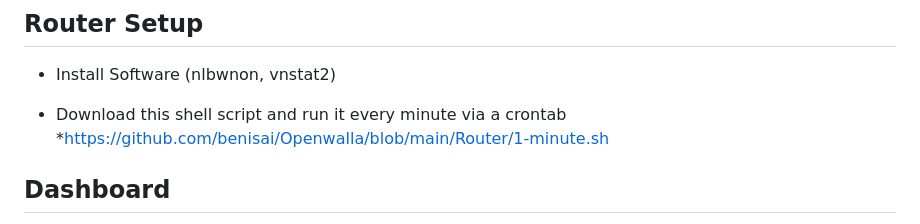
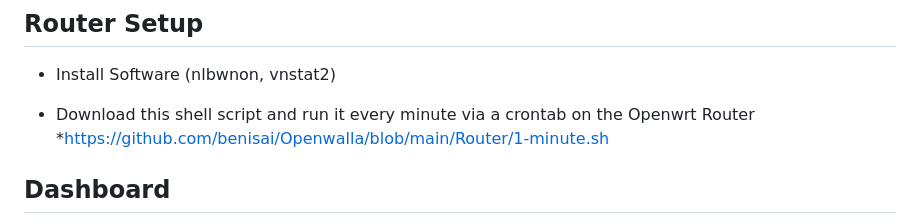
Before and after one commit to benisai/Openwalla, a Markdown page: README.md, the part around the change. Rendered like a GitHub page.

```diff
--- a/README.md
+++ b/README.md
@@ -5,7 +5,7 @@ A modern dashboard interface for network monitoring and management built with Re
 ## Router Setup
 * Install Software (nlbwnon, vnstat2)
 
-* Download this shell script and run it every minute via a crontab
+* Download this shell script and run it every minute via a crontab on the Openwrt Router
 *https://github.com/benisai/Openwalla/blob/main/Router/1-minute.sh
 
 
```
